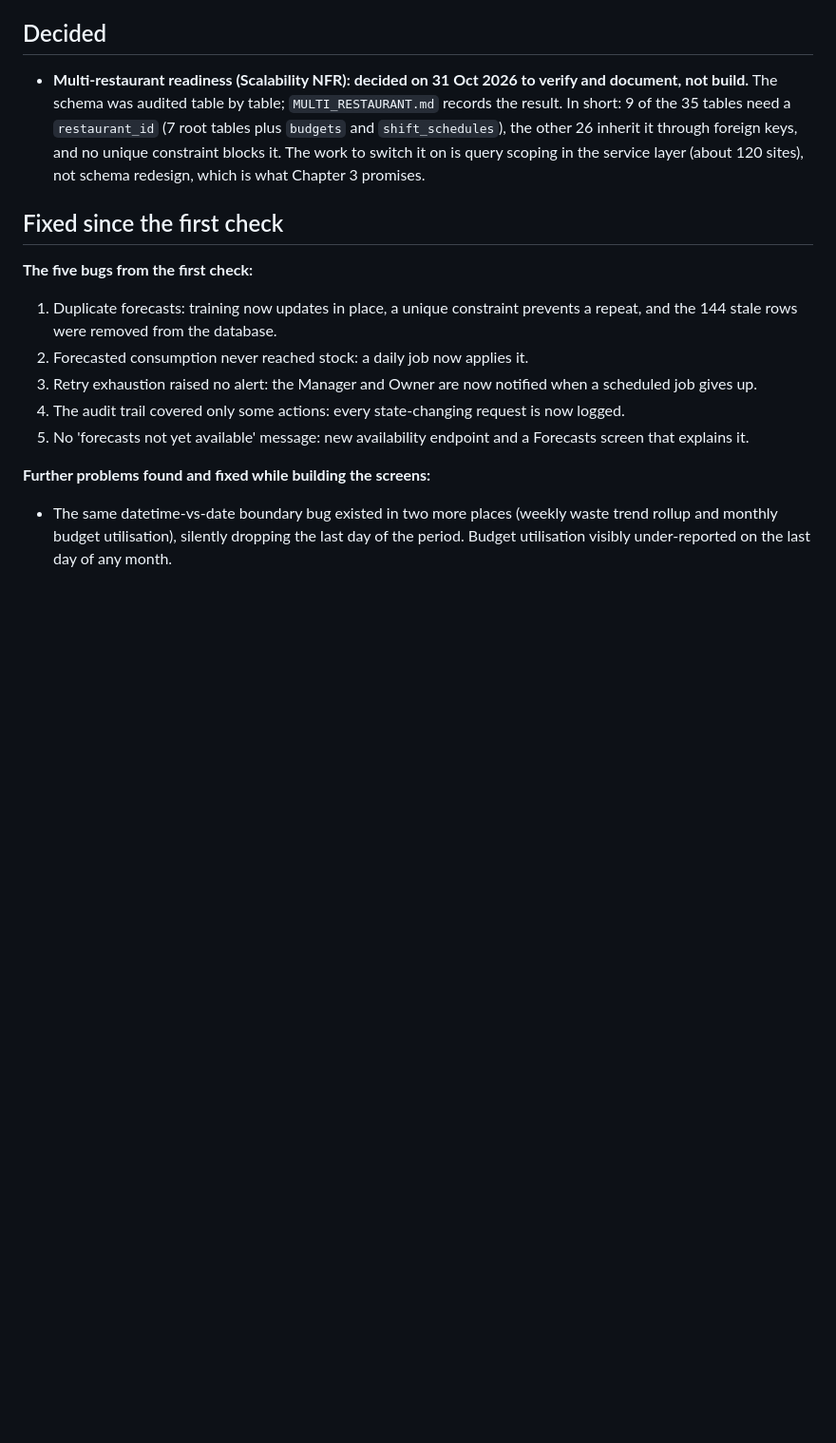
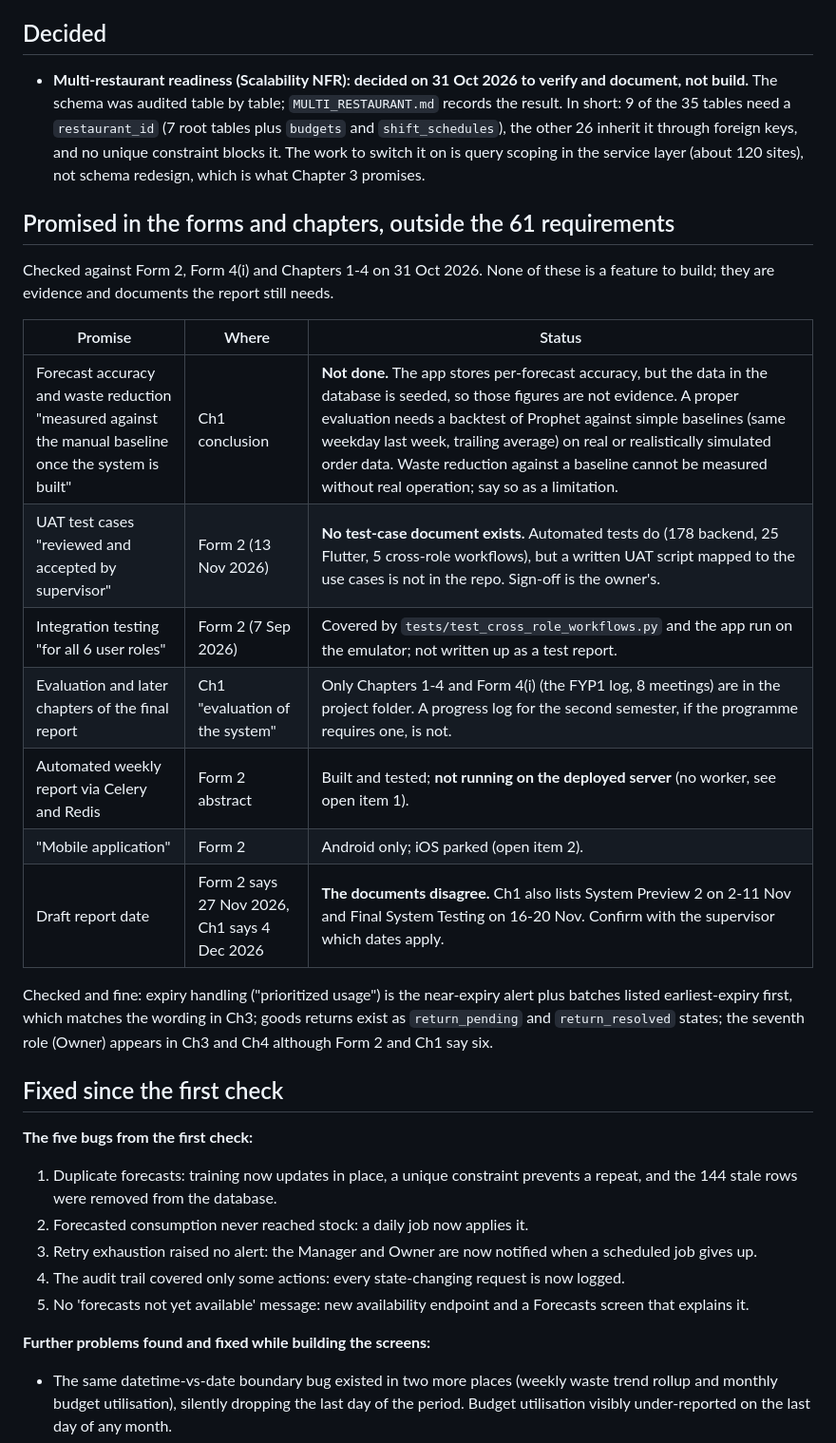
Before and after one commit to JimmyVanjlla/FYP-Prog, a Markdown page: FEATURE_CHECKLIST.md, the part around the change. Shown at 95% size. Drawn GitHub-style; blank space fills up the shorter version.

Commit message:
Checklist: add what the forms and chapters promise beyond the 61 requirements
Evaluation against a baseline, UAT test cases, report evidence, and a date
mismatch between Form 2 and Chapter 1 (draft report 27 Nov vs 4 Dec).

```diff
--- a/FEATURE_CHECKLIST.md
+++ b/FEATURE_CHECKLIST.md
@@ -24,6 +24,22 @@ Parked by the owner for now (31 Oct 2026): iOS, UAT, rotating the demo passwords
 ## Decided
 
 - **Multi-restaurant readiness (Scalability NFR): decided on 31 Oct 2026 to verify and document, not build.** The schema was audited table by table; `MULTI_RESTAURANT.md` records the result. In short: 9 of the 35 tables need a `restaurant_id` (7 root tables plus `budgets` and `shift_schedules`), the other 26 inherit it through foreign keys, and no unique constraint blocks it. The work to switch it on is query scoping in the service layer (about 120 sites), not schema redesign, which is what Chapter 3 promises.
+
+## Promised in the forms and chapters, outside the 61 requirements
+
+Checked against Form 2, Form 4(i) and Chapters 1-4 on 31 Oct 2026. None of these is a feature to build; they are evidence and documents the report still needs.
+
+| Promise | Where | Status |
+|---|---|---|
+| Forecast accuracy and waste reduction "measured against the manual baseline once the system is built" | Ch1 conclusion | **Not done.** The app stores per-forecast accuracy, but the data in the database is seeded, so those figures are not evidence. A proper evaluation needs a backtest of Prophet against simple baselines (same weekday last week, trailing average) on real or realistically simulated order data. Waste reduction against a baseline cannot be measured without real operation; say so as a limitation. |
+| UAT test cases "reviewed and accepted by supervisor" | Form 2 (13 Nov 2026) | **No test-case document exists.** Automated tests do (178 backend, 25 Flutter, 5 cross-role workflows), but a written UAT script mapped to the use cases is not in the repo. Sign-off is the owner's. |
+| Integration testing "for all 6 user roles" | Form 2 (7 Sep 2026) | Covered by `tests/test_cross_role_workflows.py` and the app run on the emulator; not written up as a test report. |
+| Evaluation and later chapters of the final report | Ch1 "evaluation of the system" | Only Chapters 1-4 and Form 4(i) (the FYP1 log, 8 meetings) are in the project folder. A progress log for the second semester, if the programme requires one, is not. |
+| Automated weekly report via Celery and Redis | Form 2 abstract | Built and tested; **not running on the deployed server** (no worker, see open item 1). |
+| "Mobile application" | Form 2 | Android only; iOS parked (open item 2). |
+| Draft report date | Form 2 says 27 Nov 2026, Ch1 says 4 Dec 2026 | **The documents disagree.** Ch1 also lists System Preview 2 on 2-11 Nov and Final System Testing on 16-20 Nov. Confirm with the supervisor which dates apply. |
+
+Checked and fine: expiry handling ("prioritized usage") is the near-expiry alert plus batches listed earliest-expiry first, which matches the wording in Ch3; goods returns exist as `return_pending` and `return_resolved` states; the seventh role (Owner) appears in Ch3 and Ch4 although Form 2 and Ch1 say six.
 
 ## Fixed since the first check
 
```
